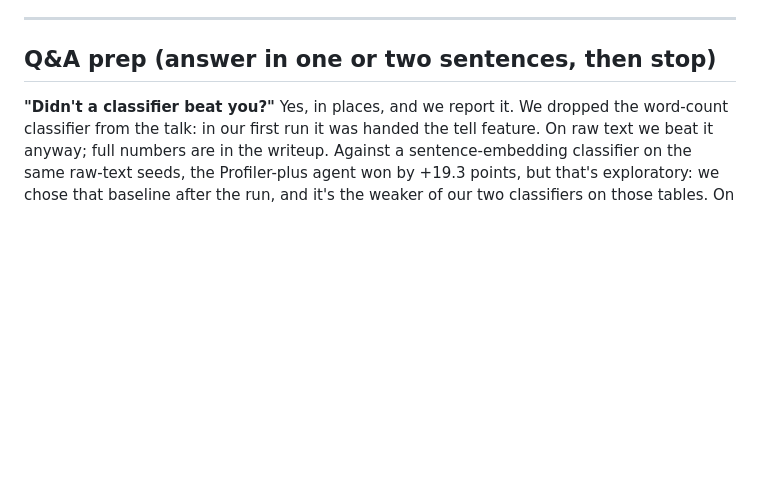
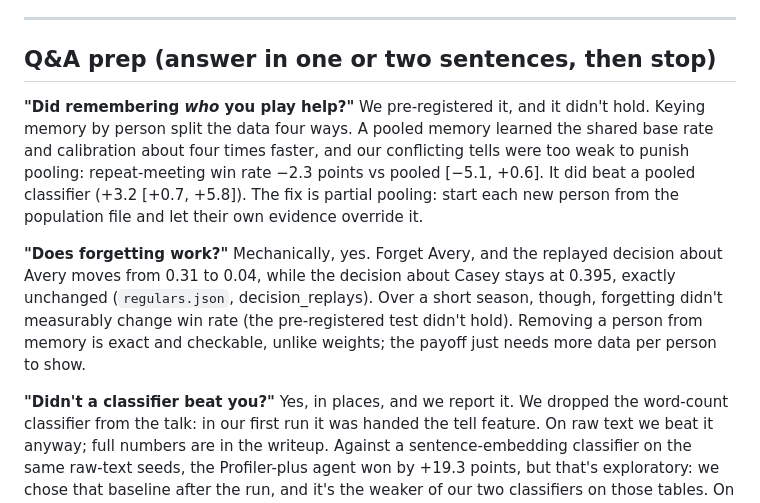
Before and after one commit to 6up-b/bluff-lab, a Markdown page: PITCH.md, the part around one of its changes. Rendered like a GitHub page; blank space fills up the shorter version.

```diff
--- a/PITCH.md
+++ b/PITCH.md
@@ -134,6 +118,13 @@
 ---
 
 ## Q&A prep (answer in one or two sentences, then stop)
+
+**"Did remembering *who* you play help?"**
+We pre-registered it, and it didn't hold. Keying memory by person split the data four ways. A pooled memory learned the shared base rate and calibration about four times faster, and our conflicting tells were too weak to punish pooling: repeat-meeting win rate −2.3 points vs pooled [−5.1, +0.6]. It did beat a pooled classifier (+3.2 [+0.7, +5.8]). The fix is partial pooling: start each new person from the population file and let their own evidence override it.
+
+**"Does forgetting work?"**
+Mechanically, yes. Forget Avery, and the replayed decision about Avery moves from 0.31 to 0.04, while the decision about Casey stays at 0.395, exactly unchanged (`regulars.json`, decision_replays). Over a short season, though, forgetting didn't measurably change win rate (the pre-registered test didn't hold). Removing a person from memory is exact and checkable, unlike weights; the payoff just needs more data per person to show.
+
 
 **"Didn't a classifier beat you?"**
 Yes, in places, and we report it. We dropped the word-count classifier from the talk: in our first run it was handed the tell feature. On raw text we beat it anyway; full numbers are in the writeup. Against a sentence-embedding classifier on the same raw-text seeds, the Profiler-plus agent won by +19.3 points, but that's exploratory: we chose that baseline after the run, and it's the weaker of our two classifiers on those tables. On the pre-registered relational tell (b01), embeddings beat us. The confirmatory rerun against embeddings is c02 (pre-registered, fresh seeds).
```
Also changed, not shown: other parts of PITCH.md (+52 -68 lines).
